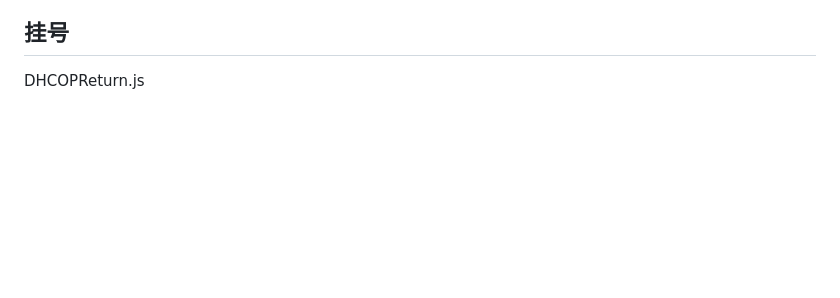
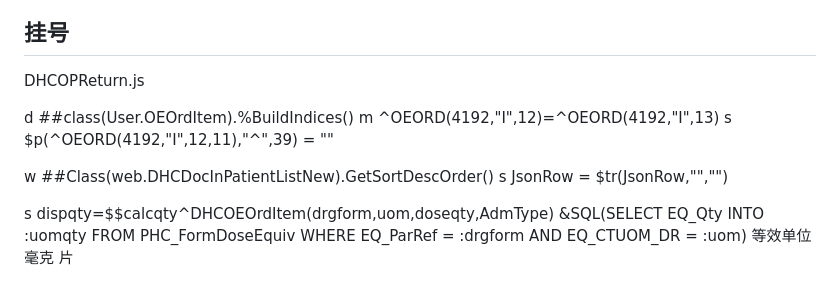
Before and after one commit to ZeroMarker/iris, a Markdown page: his.md, the part around the change. GitHub-like rendering; blank space fills up the shorter version.

```diff
--- a/his.md
+++ b/his.md
@@ -993,3 +993,14 @@ var PatStr = $.cm({
 
 ## 挂号
 DHCOPReturn.js
+
+d ##class(User.OEOrdItem).%BuildIndices()
+m ^OEORD(4192,"I",12)=^OEORD(4192,"I",13)
+s $p(^OEORD(4192,"I",12,11),"^",39) = ""
+
+w ##Class(web.DHCDocInPatientListNew).GetSortDescOrder()
+s JsonRow = $tr(JsonRow,"\","")
+
+s dispqty=$$calcqty^DHCOEOrdItem(drgform,uom,doseqty,AdmType)
+&SQL(SELECT EQ_Qty INTO :uomqty FROM PHC_FormDoseEquiv WHERE EQ_ParRef = :drgform AND EQ_CTUOM_DR = :uom)
+等效单位 毫克 片
```
